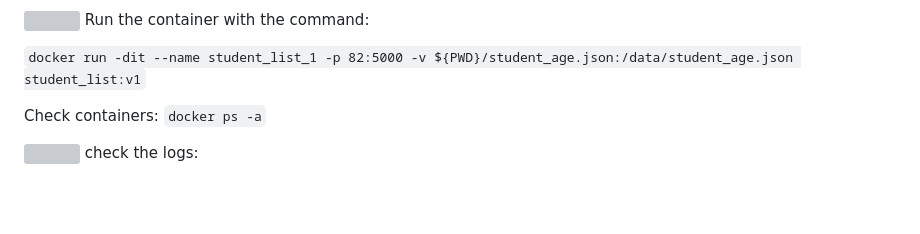
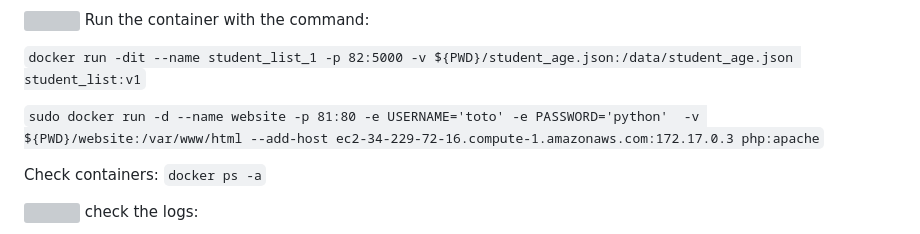
Before and after one commit to Aurelie-Kamgang/student-list, a Markdown page: README.md, the part around the change. Drawn GitHub-style; blank space fills up the shorter version; grey boxes are pictures that could not be loaded.

```diff
--- a/README.md
+++ b/README.md
@@ -22,6 +22,8 @@ check the images with the command:  `docker images`
 Run the container with the command:
 
 `docker run -dit --name student_list_1 -p 82:5000 -v ${PWD}/student_age.json:/data/student_age.json student_list:v1`
+
+`sudo docker run -d --name website -p 81:80 -e USERNAME='toto' -e PASSWORD='python'  -v ${PWD}/website:/var/www/html --add-host ec2-34-229-72-16.compute-1.amazonaws.com:172.17.0.3 php:apache`
 
 Check containers: `docker ps -a`
 
```
